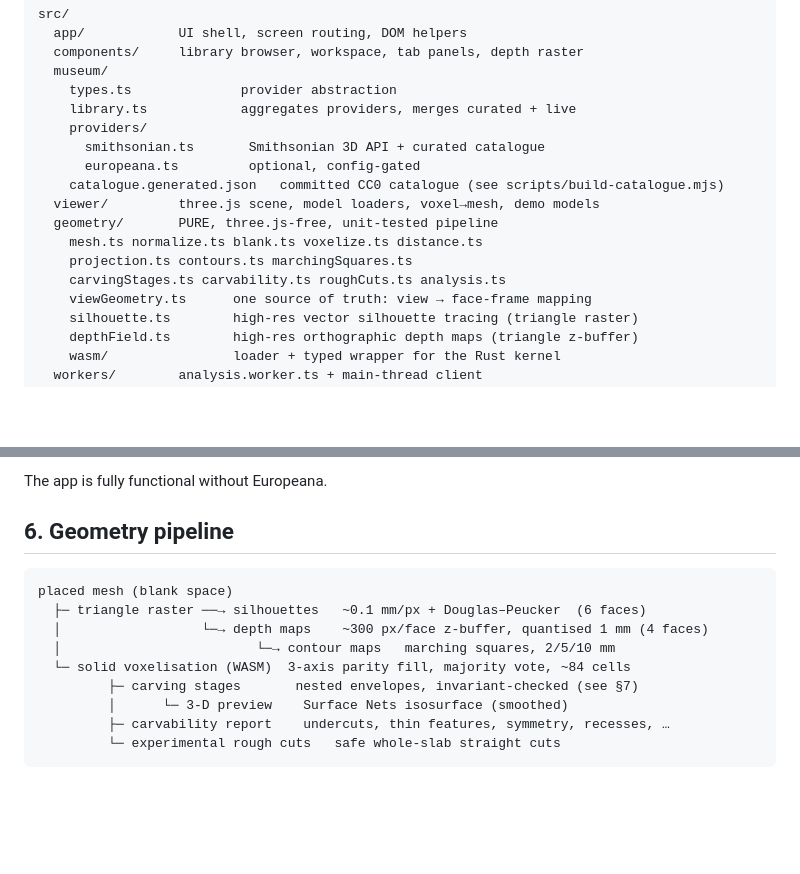
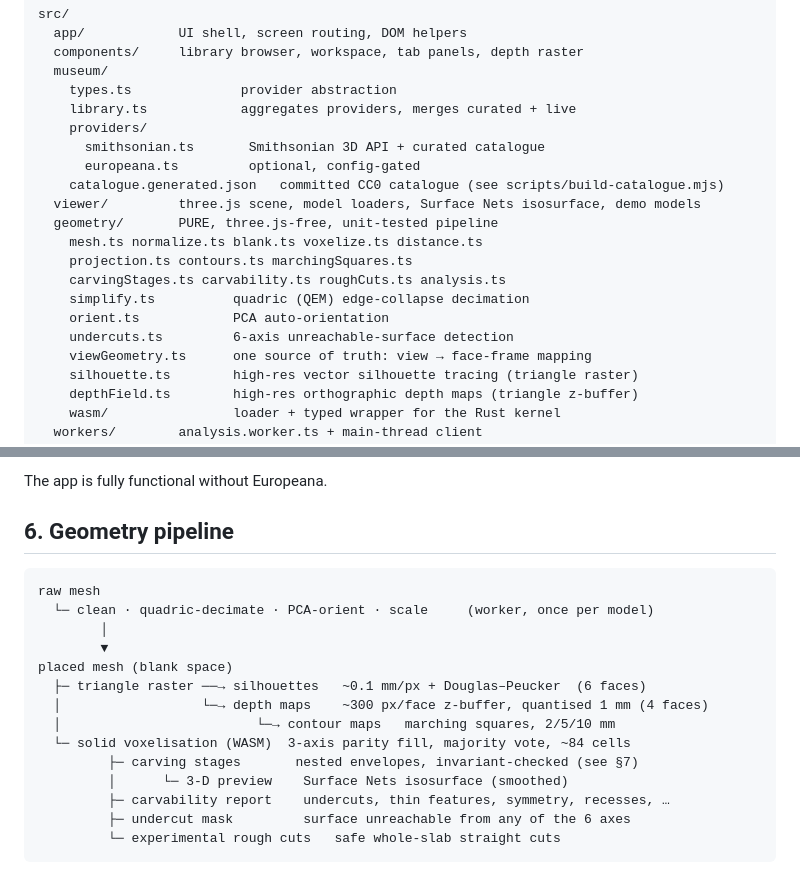
Before and after one commit to jFriedli/whittle-guide, a Markdown page: README.md, 2 parts joined by grey strips. Drawn GitHub-style; blank space fills up the shorter version.

````diff
--- a/README.md
+++ b/README.md
@@ -72,11 +76,14 @@ src/
       smithsonian.ts       Smithsonian 3D API + curated catalogue
       europeana.ts         optional, config-gated
     catalogue.generated.json   committed CC0 catalogue (see scripts/build-catalogue.mjs)
-  viewer/         three.js scene, model loaders, voxel→mesh, demo models
+  viewer/         three.js scene, model loaders, Surface Nets isosurface, demo models
   geometry/       PURE, three.js-free, unit-tested pipeline
     mesh.ts normalize.ts blank.ts voxelize.ts distance.ts
     projection.ts contours.ts marchingSquares.ts
     carvingStages.ts carvability.ts roughCuts.ts analysis.ts
+    simplify.ts          quadric (QEM) edge-collapse decimation
+    orient.ts            PCA auto-orientation
+    undercuts.ts         6-axis unreachable-surface detection
     viewGeometry.ts      one source of truth: view → face-frame mapping
     silhouette.ts        high-res vector silhouette tracing (triangle raster)
     depthField.ts        high-res orthographic depth maps (triangle z-buffer)
@@ -147,6 +162,10 @@ The app is fully functional without Europeana.
 ## 6. Geometry pipeline
 
 ```
+raw mesh
+  └─ clean · quadric-decimate · PCA-orient · scale     (worker, once per model)
+        │
+        ▼
 placed mesh (blank space)
   ├─ triangle raster ──→ silhouettes   ~0.1 mm/px + Douglas–Peucker  (6 faces)
   │                  └─→ depth maps    ~300 px/face z-buffer, quantised 1 mm (4 faces)
@@ -155,6 +174,7 @@ placed mesh (blank space)
          ├─ carving stages       nested envelopes, invariant-checked (see §7)
          │      └─ 3-D preview    Surface Nets isosurface (smoothed)
          ├─ carvability report    undercuts, thin features, symmetry, recesses, …
+         ├─ undercut mask         surface unreachable from any of the 6 axes
          └─ experimental rough cuts   safe whole-slab straight cuts
 ```
 
````
Also changed, not shown: other parts of README.md (+37 -14 lines), docs/guide.png, docs/roughing.png, docs/workspace.png.
